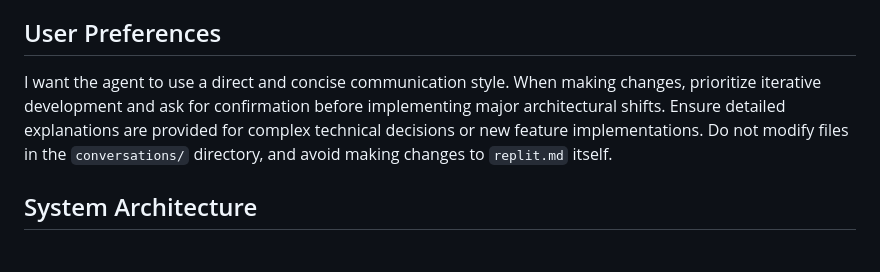
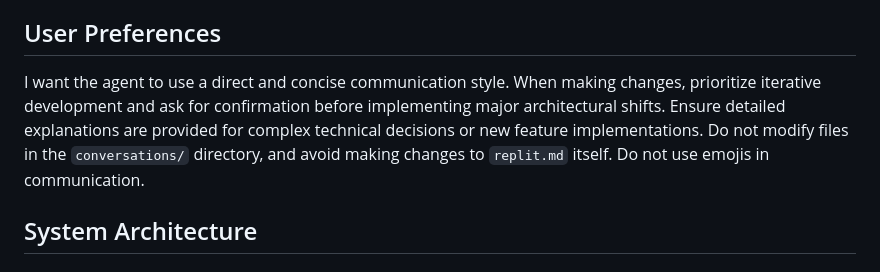
Before and after one commit to bangyen/sampler, a Markdown page: replit.md, the part around the change. GitHub-like rendering.

Commit message:
Add a constraint to avoid using emojis in communications
Update documentation to include a user preference for direct and concise communication, specifically prohibiting the use of emojis.

Replit-Commit-Author: Agent
Replit-Commit-Session-Id: d94cf25e-fdf9-48ff-b548-d8bcdd64ed89
Replit-Commit-Checkpoint-Type: full_checkpoint
Replit-Commit-Event-Id: 33f90216-0265-4dc9-ac05-837655874556
Replit-Commit-Screenshot-Url: https://storage.googleapis.com/screenshot-production-us-central1/64f39ac9-7f50-4e0b-932e-fcd4f63fe4f2/d94cf25e-fdf9-48ff-b548-d8bcdd64ed89/W2FFkLB

```diff
--- a/replit.md
+++ b/replit.md
@@ -4,7 +4,7 @@
 This project is a FastAPI web application with a JavaScript frontend that demonstrates multiple quantized and efficient Large Language Models (LLMs), including Microsoft's BitNet b1.58 2B (1-bit LLM), SmolLM2, and Qwen2.5 models. It provides an interactive chat interface with streaming responses, advanced generation parameters, and performance metrics. The application also includes Named Entity Recognition (NER) and Optical Character Recognition (OCR) capabilities. The business vision is to showcase the potential of highly efficient LLMs for real-world applications, highlighting their low memory footprint and potential for deployment on resource-constrained devices.
 
 ## User Preferences
-I want the agent to use a direct and concise communication style. When making changes, prioritize iterative development and ask for confirmation before implementing major architectural shifts. Ensure detailed explanations are provided for complex technical decisions or new feature implementations. Do not modify files in the `conversations/` directory, and avoid making changes to `replit.md` itself.
+I want the agent to use a direct and concise communication style. When making changes, prioritize iterative development and ask for confirmation before implementing major architectural shifts. Ensure detailed explanations are provided for complex technical decisions or new feature implementations. Do not modify files in the `conversations/` directory, and avoid making changes to `replit.md` itself. Do not use emojis in communication.
 
 ## System Architecture
 
```
